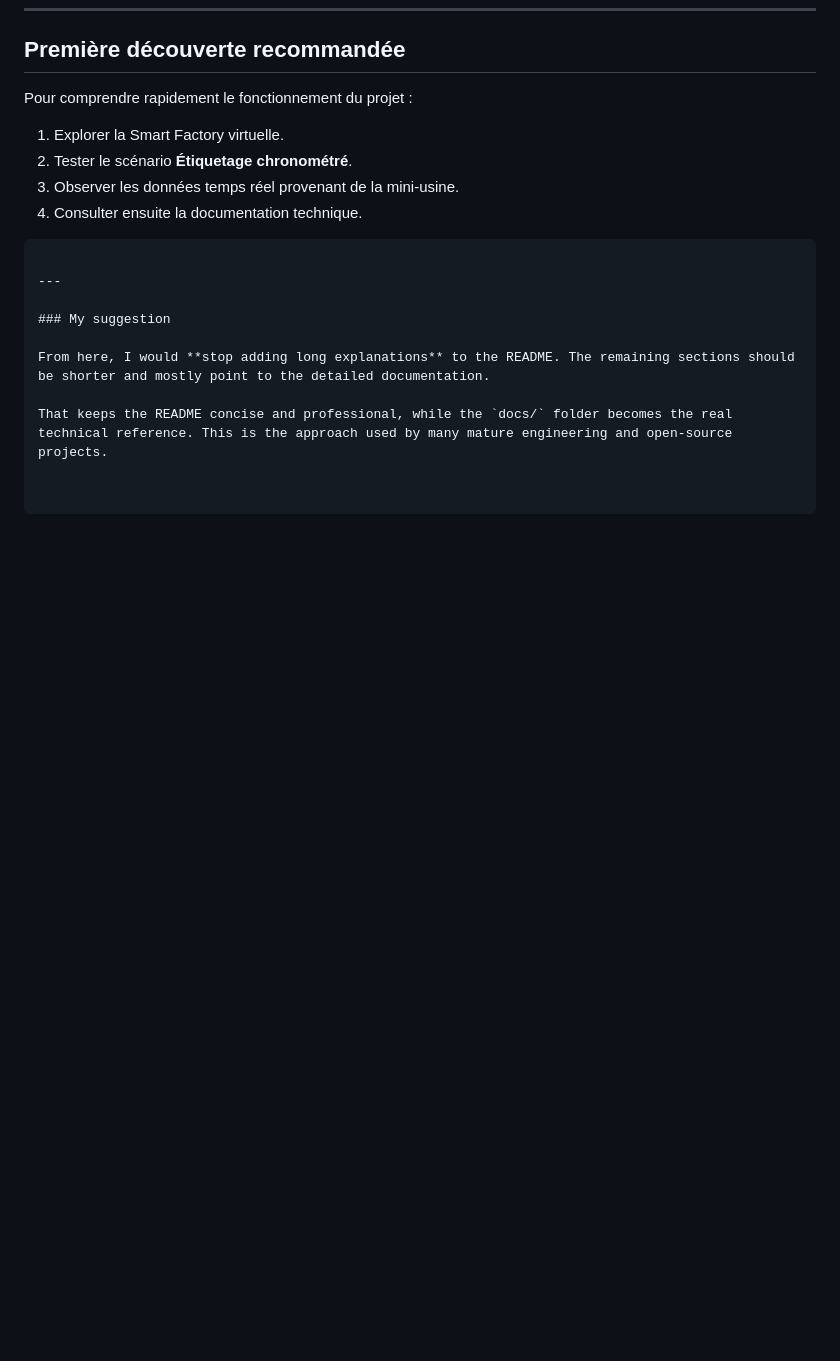
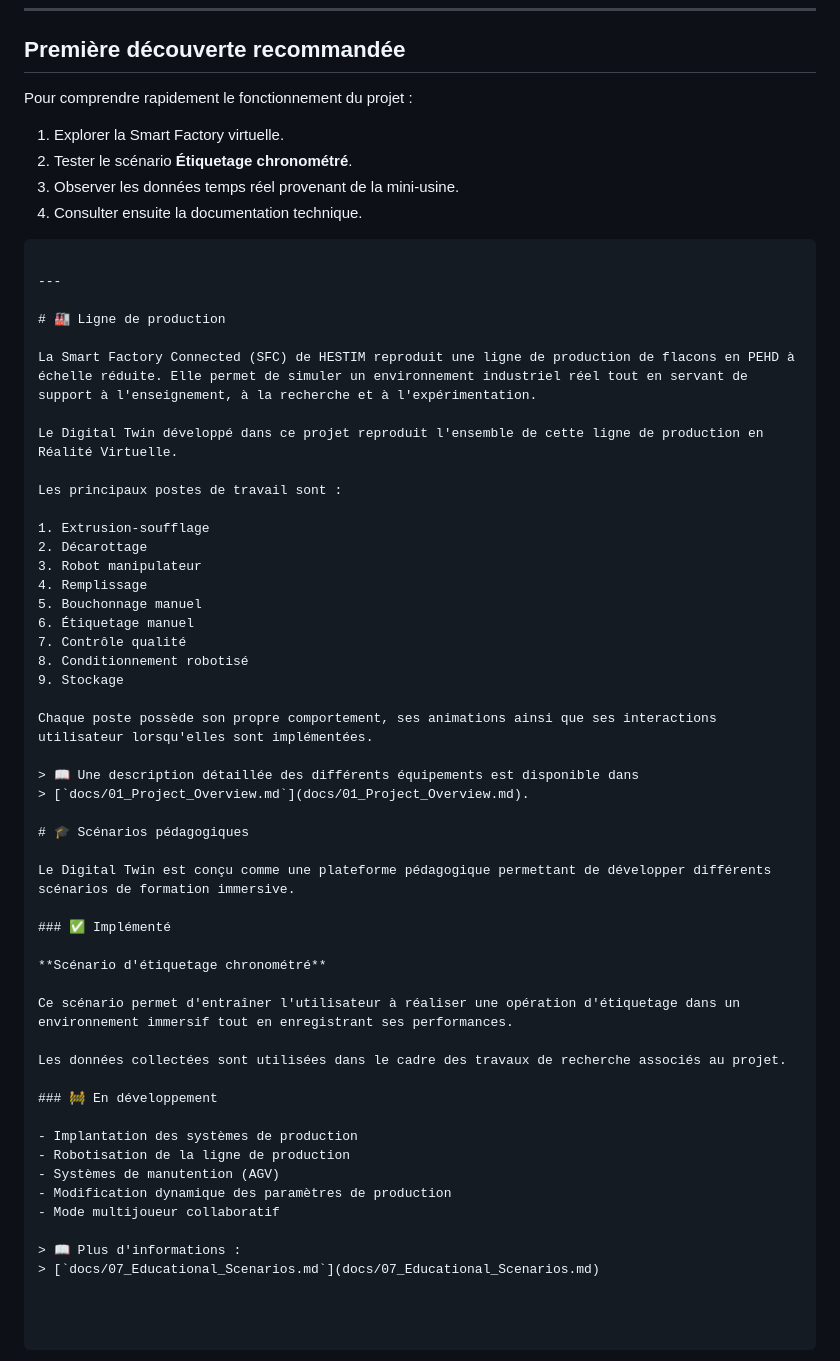
Before and after one commit to SADTORTILLA/Digital-Twin-SmartFactory-VR, a Markdown page: README.md, the part around the change. Drawn GitHub-style; blank space fills up the shorter version.

```diff
--- a/README.md
+++ b/README.md
@@ -384,8 +384,48 @@ Pour comprendre rapidement le fonctionnement du projet :
 
 ---
 
-### My suggestion
+# 🏭 Ligne de production
 
-From here, I would **stop adding long explanations** to the README. The remaining sections should be shorter and mostly point to the detailed documentation.
+La Smart Factory Connected (SFC) de HESTIM reproduit une ligne de production de flacons en PEHD à échelle réduite. Elle permet de simuler un environnement industriel réel tout en servant de support à l'enseignement, à la recherche et à l'expérimentation.
 
-That keeps the README concise and professional, while the `docs/` folder becomes the real technical reference. This is the approach used by many mature engineering and open-source projects.
+Le Digital Twin développé dans ce projet reproduit l'ensemble de cette ligne de production en Réalité Virtuelle.
+
+Les principaux postes de travail sont :
+
+1. Extrusion-soufflage
+2. Décarottage
+3. Robot manipulateur
+4. Remplissage
+5. Bouchonnage manuel
+6. Étiquetage manuel
+7. Contrôle qualité
+8. Conditionnement robotisé
+9. Stockage
+
+Chaque poste possède son propre comportement, ses animations ainsi que ses interactions utilisateur lorsqu'elles sont implémentées.
+
+> 📖 Une description détaillée des différents équipements est disponible dans
+> [`docs/01_Project_Overview.md`](docs/01_Project_Overview.md).
+
+# 🎓 Scénarios pédagogiques
+
+Le Digital Twin est conçu comme une plateforme pédagogique permettant de développer différents scénarios de formation immersive.
+
+### ✅ Implémenté
+
+**Scénario d'étiquetage chronométré**
+
+Ce scénario permet d'entraîner l'utilisateur à réaliser une opération d'étiquetage dans un environnement immersif tout en enregistrant ses performances.
+
+Les données collectées sont utilisées dans le cadre des travaux de recherche associés au projet.
+
+### 🚧 En développement
+
+- Implantation des systèmes de production
+- Robotisation de la ligne de production
+- Systèmes de manutention (AGV)
+- Modification dynamique des paramètres de production
+- Mode multijoueur collaboratif
+
+> 📖 Plus d'informations :
+> [`docs/07_Educational_Scenarios.md`](docs/07_Educational_Scenarios.md)
```
